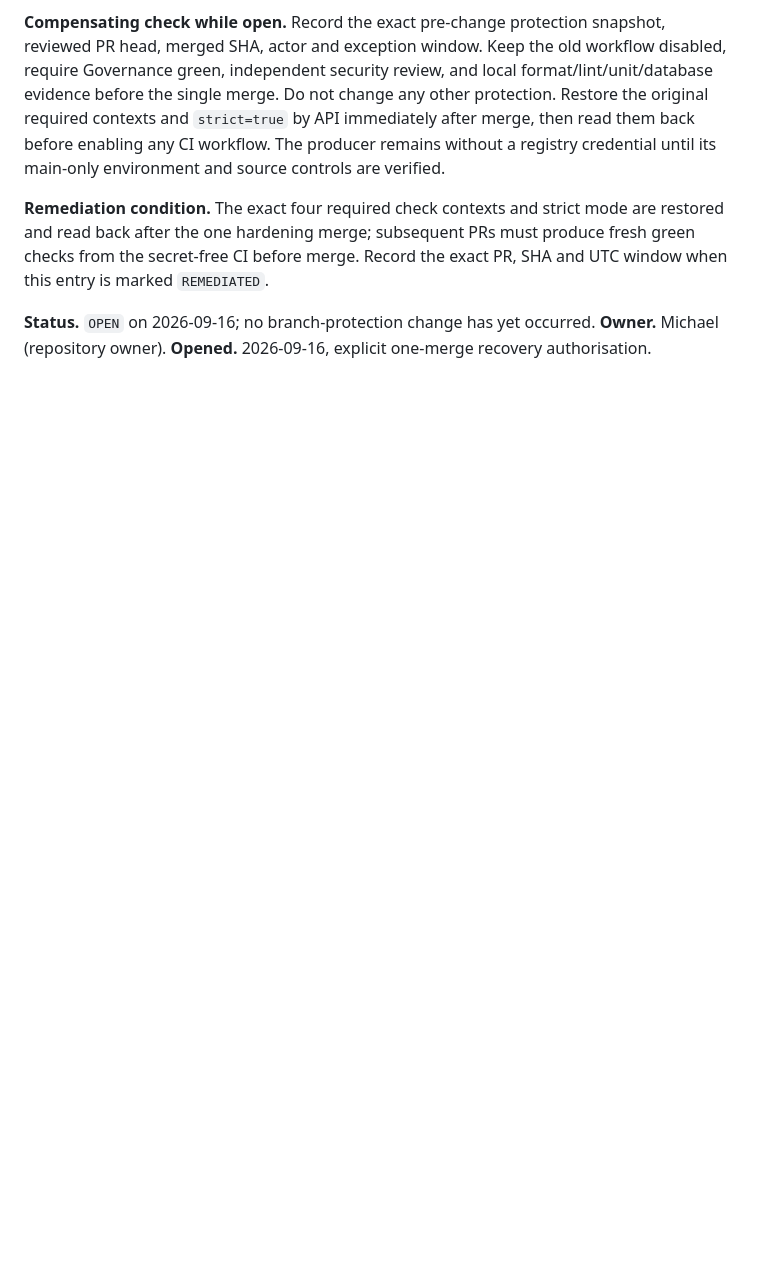
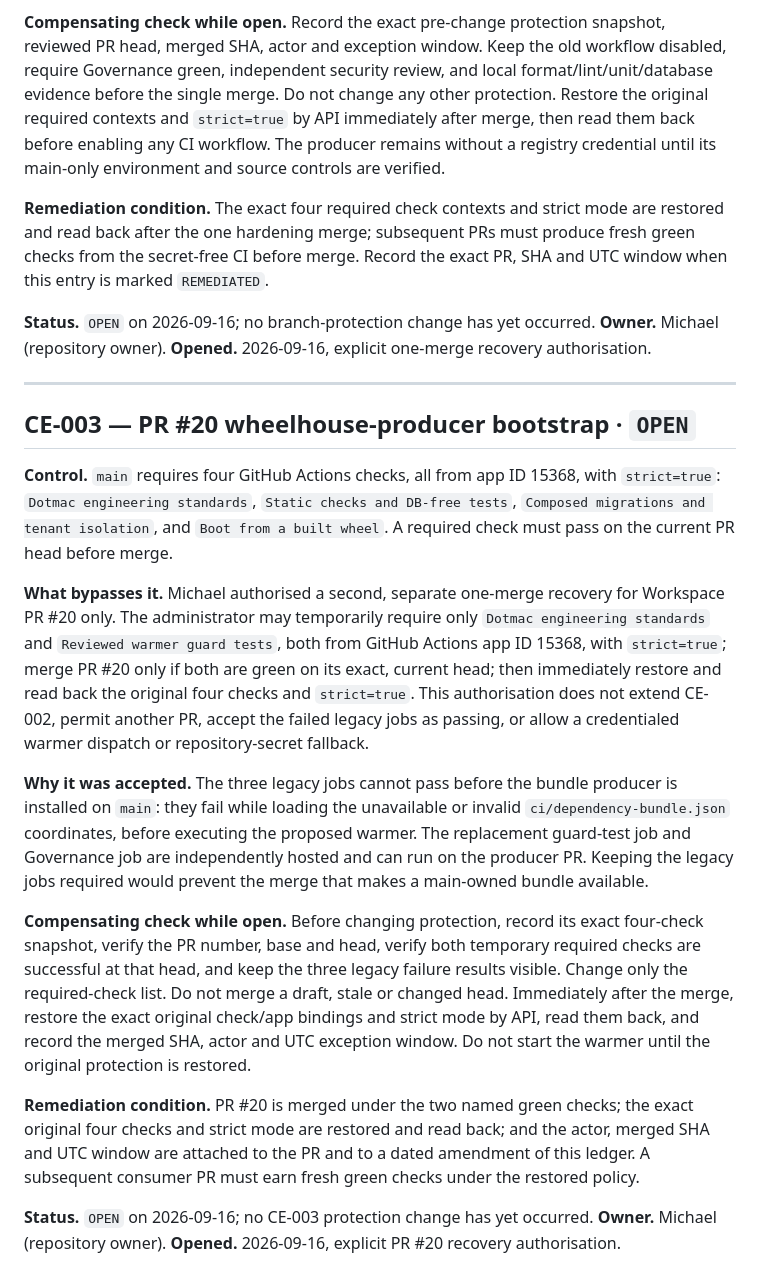
Before and after one commit to michaelayoade/dotmac_workspace, a Markdown page: docs/CONTROL_EXCEPTIONS.md, the part around the change. Drawn GitHub-style; blank space fills up the shorter version.

Commit message:
Record one-time PR 20 protection recovery exception

```diff
--- a/docs/CONTROL_EXCEPTIONS.md
+++ b/docs/CONTROL_EXCEPTIONS.md
@@ -98,3 +98,47 @@ the exact PR, SHA and UTC window when this entry is marked `REMEDIATED`.
 **Status.** `OPEN` on 2026-09-16; no branch-protection change has yet occurred.
 **Owner.** Michael (repository owner).
 **Opened.** 2026-09-16, explicit one-merge recovery authorisation.
+
+---
+
+## CE-003 — PR #20 wheelhouse-producer bootstrap · `OPEN`
+
+**Control.** `main` requires four GitHub Actions checks, all from app ID 15368,
+with `strict=true`: `Dotmac engineering standards`, `Static checks and
+DB-free tests`, `Composed migrations and tenant isolation`, and `Boot from a
+built wheel`. A required check must pass on the current PR head before merge.
+
+**What bypasses it.** Michael authorised a second, separate one-merge recovery
+for Workspace PR #20 only. The administrator may temporarily require only
+`Dotmac engineering standards` and `Reviewed warmer guard tests`, both from
+GitHub Actions app ID 15368, with `strict=true`; merge PR #20 only if both are
+green on its exact, current head; then immediately restore and read back the
+original four checks and `strict=true`. This authorisation does not extend
+CE-002, permit another PR, accept the failed legacy jobs as passing, or allow
+a credentialed warmer dispatch or repository-secret fallback.
+
+**Why it was accepted.** The three legacy jobs cannot pass before the bundle
+producer is installed on `main`: they fail while loading the unavailable or
+invalid `ci/dependency-bundle.json` coordinates, before executing the proposed
+warmer. The replacement guard-test job and Governance job are independently
+hosted and can run on the producer PR. Keeping the legacy jobs required would
+prevent the merge that makes a main-owned bundle available.
+
+**Compensating check while open.** Before changing protection, record its exact
+four-check snapshot, verify the PR number, base and head, verify both temporary
+required checks are successful at that head, and keep the three legacy failure
+results visible. Change only the required-check list. Do not merge a draft,
+stale or changed head. Immediately after the merge, restore the exact original
+check/app bindings and strict mode by API, read them back, and record the
+merged SHA, actor and UTC exception window. Do not start the warmer until the
+original protection is restored.
+
+**Remediation condition.** PR #20 is merged under the two named green checks;
+the exact original four checks and strict mode are restored and read back; and
+the actor, merged SHA and UTC window are attached to the PR and to a dated
+amendment of this ledger. A subsequent consumer PR must earn fresh green checks
+under the restored policy.
+
+**Status.** `OPEN` on 2026-09-16; no CE-003 protection change has yet occurred.
+**Owner.** Michael (repository owner).
+**Opened.** 2026-09-16, explicit PR #20 recovery authorisation.
```
